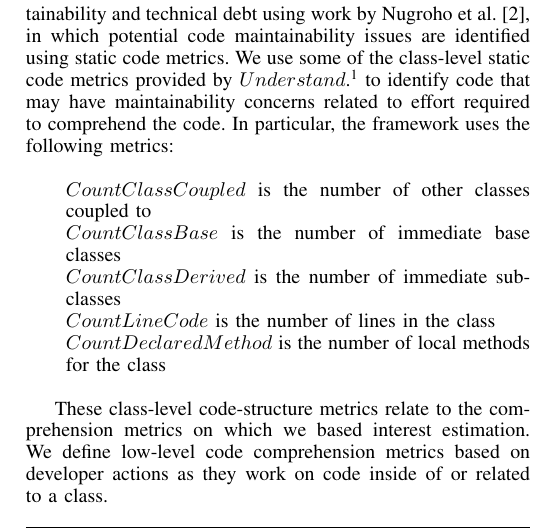
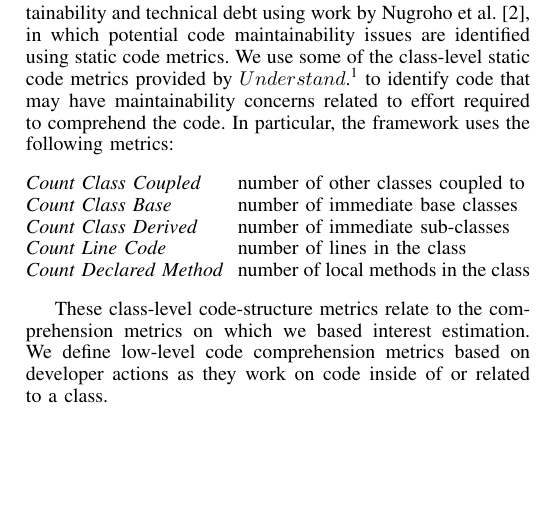
Before and after one commit to wbsnipes/QuantifyingTechDebt, a LaTeX paper (Main_Paper.tex, which reads Objectives.tex): part of one column of page 1 of 4, cut so that both start at the same text, the shorter picture padded with empty space. Compiled offline with pdfLaTeX.

Commit message:
Reformat list of structural metrics.

```diff
--- a/Objectives.tex
+++ b/Objectives.tex
@@ -2,13 +2,13 @@
 
 %Within the proposed framework, we consider \TD to be dependent on the maintenance and evolution activity in the code base, meeting the criteria that \TD could result from a context shift requiring stable code to be revised~\cite{Ozkaya_etal:2012}.
 The framework we propose combines related metrics from code structure and code comprehension data sources.  We selected some relevant code structure metrics related to maintainability and \TD using work by Nugroho et al.~\cite{Nugroho_etal:2011}, in which potential code maintainability issues are identified using static code metrics.  We use some of the class-level static code metrics provided by $Understand$.\footnote{\url{http://www.scitools.com}} to identify code that may have maintainability concerns related to effort required to comprehend the code. In particular, the framework uses the following metrics:
-\begin{itemize}
-    \item[] $Count Class Coupled$ is the number of other classes coupled to
-    \item[] $Count Class Base$ is the number of immediate base classes
-    \item[] $Count Class Derived$ is the number of immediate sub-classes
-    \item[] $Count Line Code$ is the number of lines in the class
-    \item[] $Count Declared Method$ is the number of local methods for the class
-\end{itemize}
+\begin{description}[font=\itshape\mdseries,leftmargin=.42\linewidth,style=sameline]
+    \item[Count Class Coupled] number of other classes coupled to
+    \item[Count Class Base] number of immediate base classes
+    \item[Count Class Derived] number of immediate sub-classes
+    \item[Count Line Code] number of lines in the class
+    \item[Count Declared Method] number of local methods in the class
+\end{description}
 
 These class-level code-structure metrics relate to the comprehension metrics on which we based interest estimation. We define low-level code comprehension metrics based on developer actions as they work on code inside of or related to a class.
 
```
